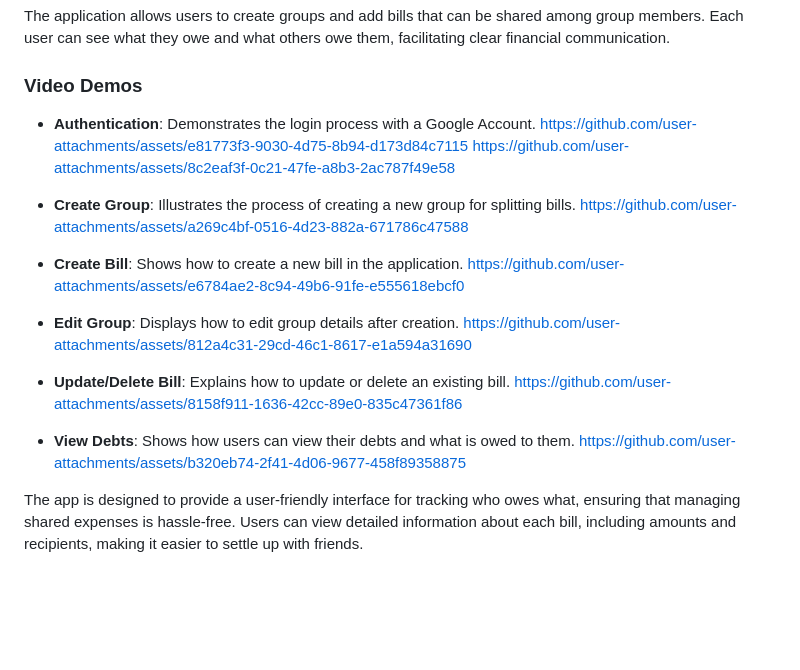
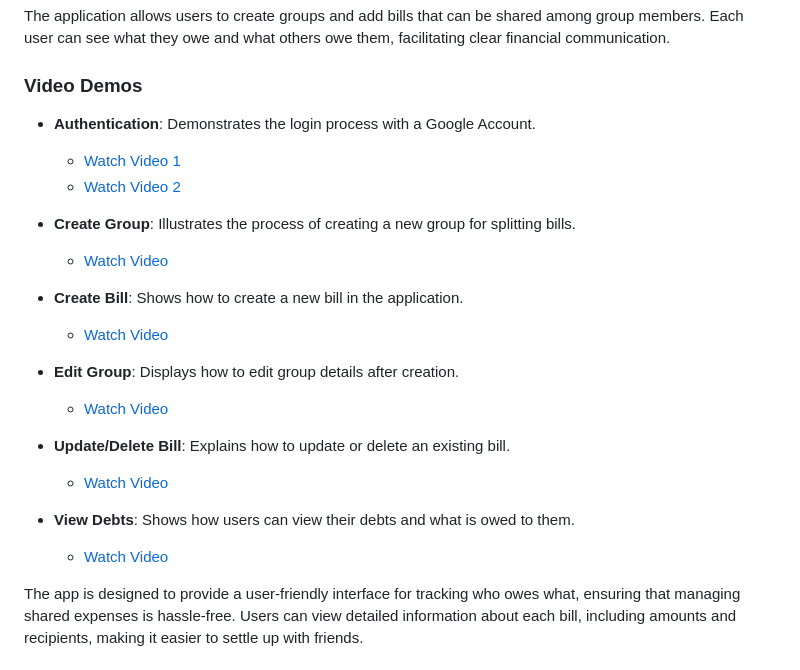
Before and after one commit to yh13431/splitbills, a Markdown page: README.md, the part around one of its changes. Drawn GitHub-style; blank space fills up the shorter version.

```diff
--- a/README.md
+++ b/README.md
@@ -40,23 +40,23 @@ The application allows users to create groups and add bills that can be shared a
 ### Video Demos
 
 - **Authentication**: Demonstrates the login process with a Google Account.
-  https://github.com/user-attachments/assets/e81773f3-9030-4d75-8b94-d173d84c7115
-  https://github.com/user-attachments/assets/8c2eaf3f-0c21-47fe-a8b3-2ac787f49e58
+  - [Watch Video 1](https://github.com/user-attachments/assets/e81773f3-9030-4d75-8b94-d173d84c7115)
+  - [Watch Video 2](https://github.com/user-attachments/assets/8c2eaf3f-0c21-47fe-a8b3-2ac787f49e58)
 
 - **Create Group**: Illustrates the process of creating a new group for splitting bills.
-  https://github.com/user-attachments/assets/a269c4bf-0516-4d23-882a-671786c47588
+  - [Watch Video](https://github.com/user-attachments/assets/a269c4bf-0516-4d23-882a-671786c47588)
 
 - **Create Bill**: Shows how to create a new bill in the application.
-  https://github.com/user-attachments/assets/e6784ae2-8c94-49b6-91fe-e555618ebcf0
+  - [Watch Video](https://github.com/user-attachments/assets/e6784ae2-8c94-49b6-91fe-e555618ebcf0)
 
 - **Edit Group**: Displays how to edit group details after creation.
-  https://github.com/user-attachments/assets/812a4c31-29cd-46c1-8617-e1a594a31690
+  - [Watch Video](https://github.com/user-attachments/assets/812a4c31-29cd-46c1-8617-e1a594a31690)
 
 - **Update/Delete Bill**: Explains how to update or delete an existing bill.
-  https://github.com/user-attachments/assets/8158f911-1636-42cc-89e0-835c47361f86
+  - [Watch Video](https://github.com/user-attachments/assets/8158f911-1636-42cc-89e0-835c47361f86)
 
 - **View Debts**: Shows how users can view their debts and what is owed to them.
-  https://github.com/user-attachments/assets/b320eb74-2f41-4d06-9677-458f89358875
+  - [Watch Video](https://github.com/user-attachments/assets/b320eb74-2f41-4d06-9677-458f89358875)
 
 The app is designed to provide a user-friendly interface for tracking who owes what, ensuring that managing shared expenses is hassle-free. Users can view detailed information about each bill, including amounts and recipients, making it easier to settle up with friends.
 
```
Also changed, not shown: other parts of README.md (+1 -1 lines).
